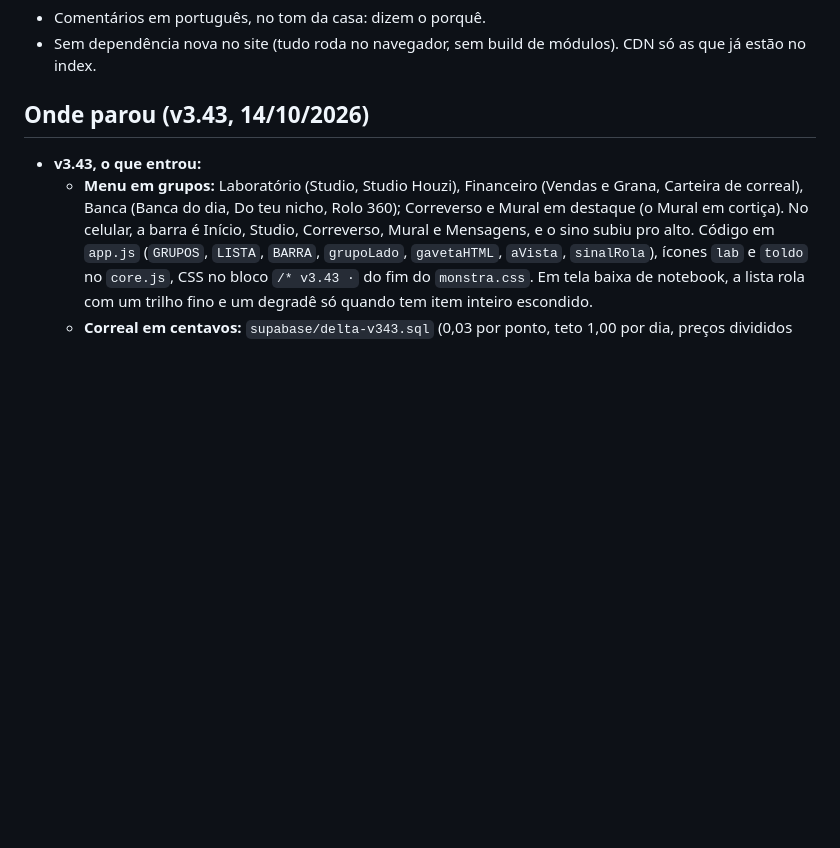
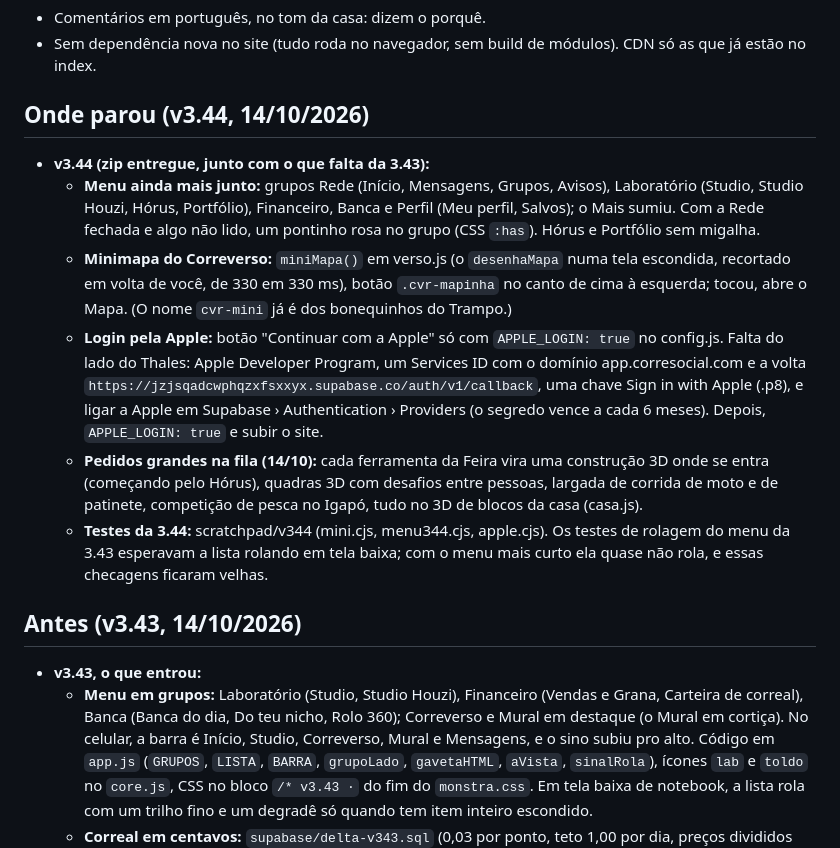
Before and after one commit to consanans/corre, a Markdown page: CLAUDE.md, the part around the change. Rendered like a GitHub page; blank space fills up the shorter version.

Commit message:
Anota a 3.44 no CLAUDE.md (menu, minimapa, Apple e a fila dos pedidos grandes)
Co-Authored-By: Claude Opus 5.5 <noreply@anthropic.com>
Claude-Session: https://claude.ai/code/session_01AhyN6Rc5Fr3Jwz64YDeDju

```diff
--- a/CLAUDE.md
+++ b/CLAUDE.md
@@ -70,7 +70,15 @@ O app tem três modos (`core.js`): **de verdade** (config.js com `SUPABASE_URL`
 - Comentários em português, no tom da casa: dizem o porquê.
 - Sem dependência nova no site (tudo roda no navegador, sem build de módulos). CDN só as que já estão no index.
 
-## Onde parou (v3.43, 14/10/2026)
+## Onde parou (v3.44, 14/10/2026)
+- **v3.44 (zip entregue, junto com o que falta da 3.43):**
+  - **Menu ainda mais junto:** grupos Rede (Início, Mensagens, Grupos, Avisos), Laboratório (Studio, Studio Houzi, Hórus, Portfólio), Financeiro, Banca e Perfil (Meu perfil, Salvos); o Mais sumiu. Com a Rede fechada e algo não lido, um pontinho rosa no grupo (CSS `:has`). Hórus e Portfólio sem migalha.
+  - **Minimapa do Correverso:** `miniMapa()` em verso.js (o `desenhaMapa` numa tela escondida, recortado em volta de você, de 330 em 330 ms), botão `.cvr-mapinha` no canto de cima à esquerda; tocou, abre o Mapa. (O nome `cvr-mini` já é dos bonequinhos do Trampo.)
+  - **Login pela Apple:** botão "Continuar com a Apple" só com `APPLE_LOGIN: true` no config.js. Falta do lado do Thales: Apple Developer Program, um Services ID com o domínio app.corresocial.com e a volta `https://jzjsqadcwphqzxfsxxyx.supabase.co/auth/v1/callback`, uma chave Sign in with Apple (.p8), e ligar a Apple em Supabase › Authentication › Providers (o segredo vence a cada 6 meses). Depois, `APPLE_LOGIN: true` e subir o site.
+  - **Pedidos grandes na fila (14/10):** cada ferramenta da Feira vira uma construção 3D onde se entra (começando pelo Hórus), quadras 3D com desafios entre pessoas, largada de corrida de moto e de patinete, competição de pesca no Igapó, tudo no 3D de blocos da casa (casa.js).
+  - **Testes da 3.44:** scratchpad/v344 (mini.cjs, menu344.cjs, apple.cjs). Os testes de rolagem do menu da 3.43 esperavam a lista rolando em tela baixa; com o menu mais curto ela quase não rola, e essas checagens ficaram velhas.
+
+## Antes (v3.43, 14/10/2026)
 - **v3.43, o que entrou:**
   - **Menu em grupos:** Laboratório (Studio, Studio Houzi), Financeiro (Vendas e Grana, Carteira de correal), Banca (Banca do dia, Do teu nicho, Rolo 360); Correverso e Mural em destaque (o Mural em cortiça). No celular, a barra é Início, Studio, Correverso, Mural e Mensagens, e o sino subiu pro alto. Código em `app.js` (`GRUPOS`, `LISTA`, `BARRA`, `grupoLado`, `gavetaHTML`, `aVista`, `sinalRola`), ícones `lab` e `toldo` no `core.js`, CSS no bloco `/* v3.43 ·` do fim do `monstra.css`. Em tela baixa de notebook, a lista rola com um trilho fino e um degradê só quando tem item inteiro escondido.
   - **Correal em centavos:** `supabase/delta-v343.sql` (0,03 por ponto, teto 1,00 por dia, preços divididos por 10: imagem 1,00, marca 0,30, legenda/abordagem 0,20, voo 0,50; o extrato tem trava de -1 a 1). No site, tudo passa por `C.correalFmt`/`C.correalTxt` (core.js): "0,90 correal", "2,40 correais", "0,00 correais"; as contas são em centavos inteiros. O site novo e o delta sobem JUNTOS (o delta primeiro). O delta não pode ser partido (ver o topo dele).
```
